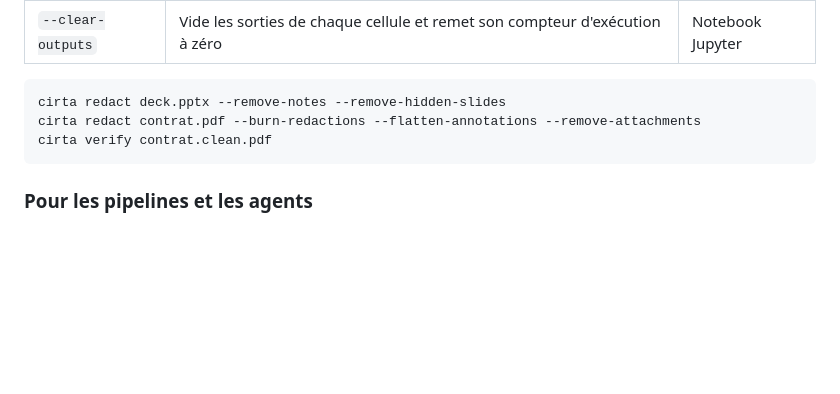
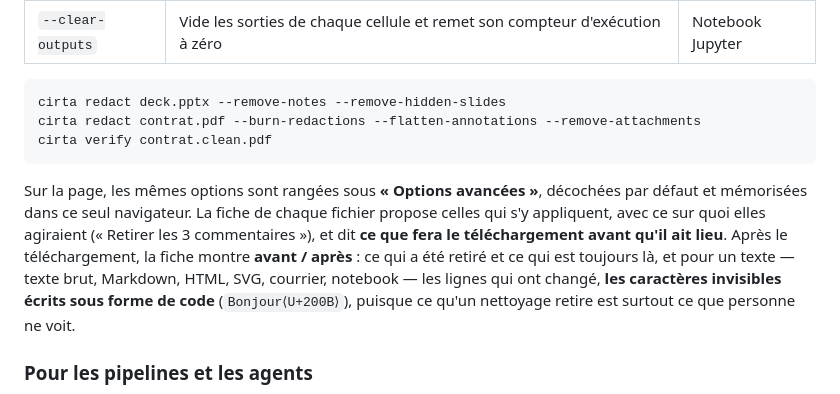
Before and after one commit to K3E9X/Cirta, a Markdown page: README.fr.md, the part around the change. Drawn GitHub-style; blank space fills up the shorter version.

Commit message:
docs: the page's advanced options and before/after [F-2.7]
Co-Authored-By: Claude Opus 5.5 <noreply@anthropic.com>
Claude-Session: https://claude.ai/code/session_01NpTCfcMTBGWPickjZyDKK3

````diff
--- a/README.fr.md
+++ b/README.fr.md
@@ -875,6 +875,14 @@ cirta redact contrat.pdf --burn-redactions --flatten-annotations --remove-attach
 cirta verify contrat.clean.pdf
 ```
 
+Sur la page, les mêmes options sont rangées sous **« Options avancées »**, décochées par défaut et mémorisées
+dans ce seul navigateur. La fiche de chaque fichier propose celles qui s'y appliquent, avec ce sur quoi
+elles agiraient (« Retirer les 3 commentaires »), et dit **ce que fera le téléchargement avant qu'il ait
+lieu**. Après le téléchargement, la fiche montre **avant / après** : ce qui a été retiré et ce qui est
+toujours là, et pour un texte — texte brut, Markdown, HTML, SVG, courrier, notebook — les lignes qui ont
+changé, **les caractères invisibles écrits sous forme de code** (`Bonjour⟨U+200B⟩`), puisque ce qu'un
+nettoyage retire est surtout ce que personne ne voit.
+
 ### Pour les pipelines et les agents
 
 **`cirta sanitize-for-llm <fichier>`** place Cirta devant un RAG, un résumé automatique ou un tri de
````
Also changed, not shown: README.md (+7 -0 lines).
